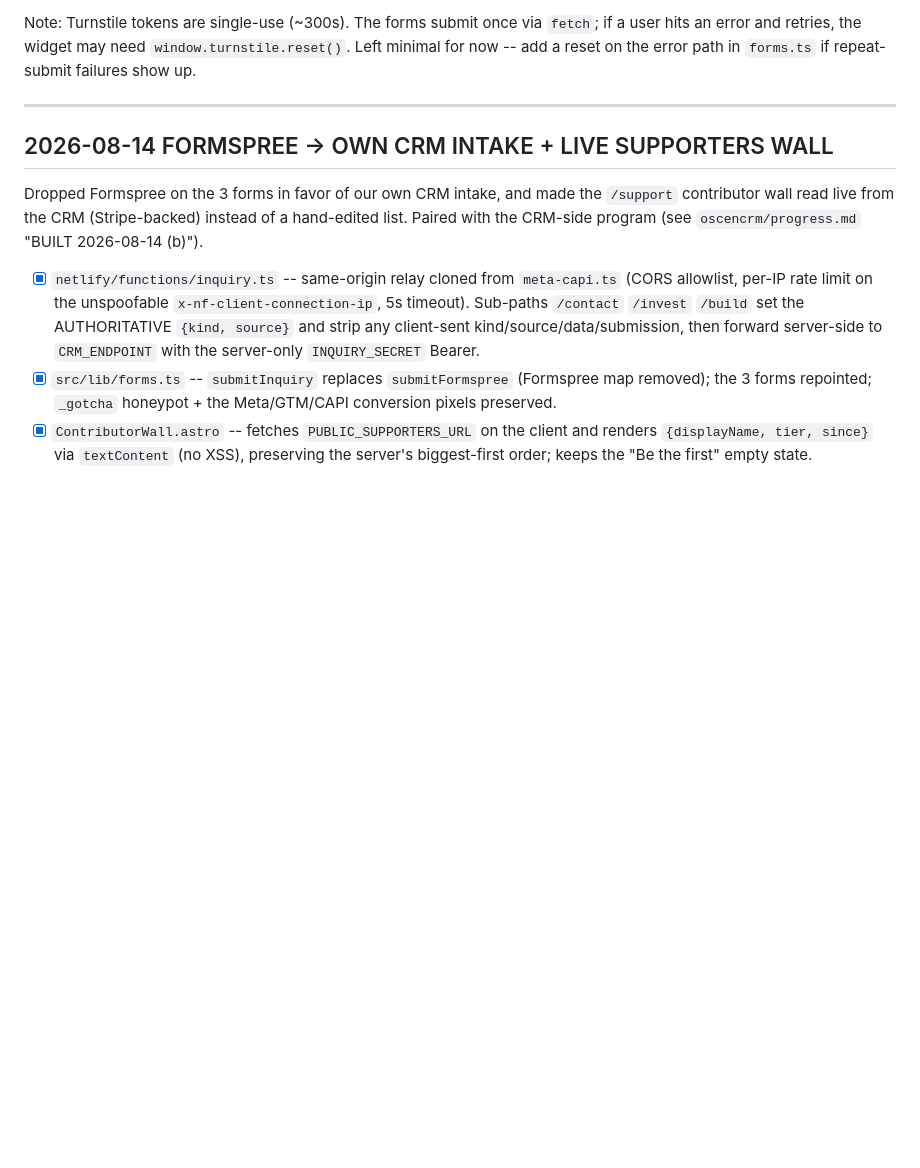
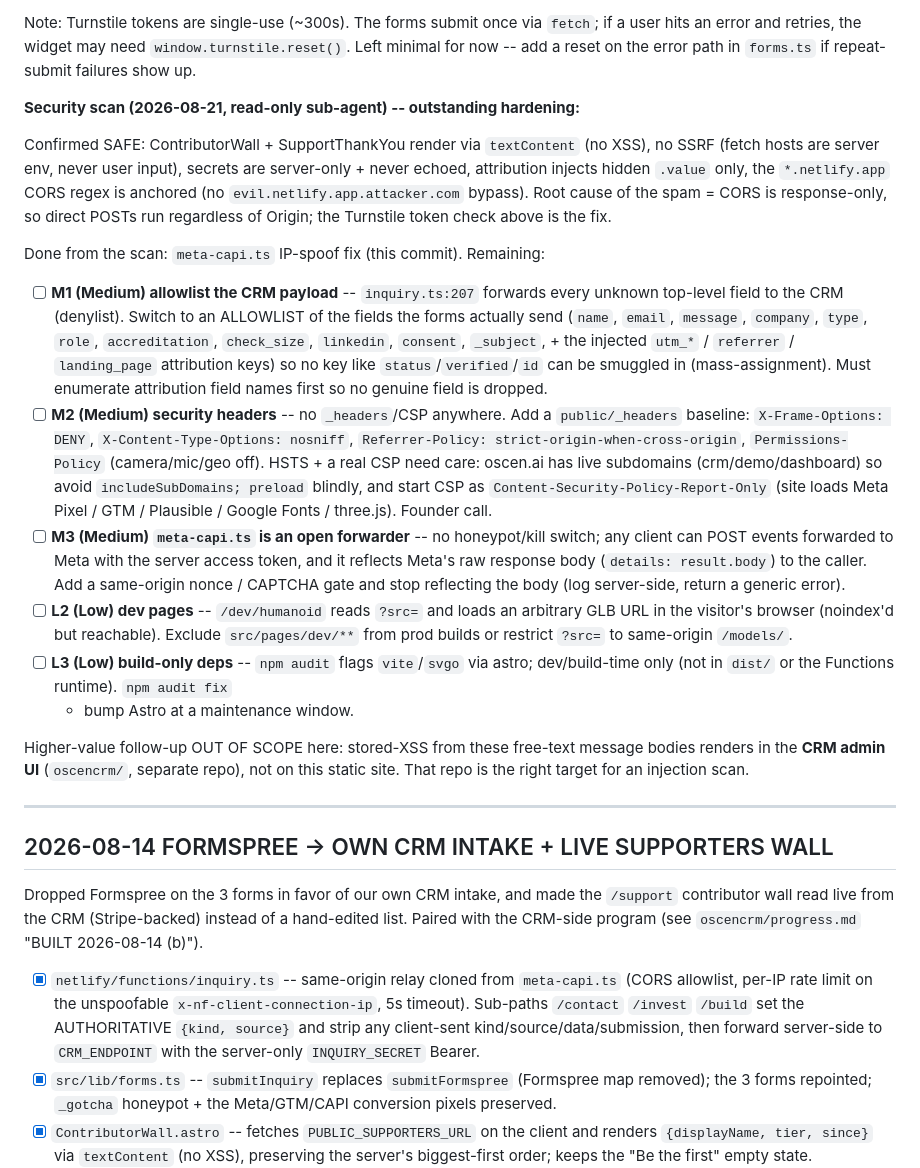
Before and after one commit to jayb967/oscen-website, a Markdown page: PROGRESS.md, the part around the change. Drawn GitHub-style; blank space fills up the shorter version.

Commit message:
docs(progress): record security-scan hardening backlog (M1/M2/M3/L2/L3)
Co-Authored-By: Claude Opus 4.8 (1M context) <noreply@anthropic.com>
Claude-Session: https://claude.ai/code/session_01PvNqPjtd8bavtv4uwFUVsW

```diff
--- a/PROGRESS.md
+++ b/PROGRESS.md
@@ -75,6 +75,49 @@ Note: Turnstile tokens are single-use (~300s). The forms submit once via
 `fetch`; if a user hits an error and retries, the widget may need
 `window.turnstile.reset()`. Left minimal for now -- add a reset on the error
 path in `forms.ts` if repeat-submit failures show up.
+
+**Security scan (2026-08-21, read-only sub-agent) -- outstanding hardening:**
+
+Confirmed SAFE: ContributorWall + SupportThankYou render via `textContent`
+(no XSS), no SSRF (fetch hosts are server env, never user input), secrets are
+server-only + never echoed, attribution injects hidden `.value` only, the
+`*.netlify.app` CORS regex is anchored (no `evil.netlify.app.attacker.com`
+bypass). Root cause of the spam = CORS is response-only, so direct POSTs run
+regardless of Origin; the Turnstile token check above is the fix.
+
+Done from the scan: `meta-capi.ts` IP-spoof fix (this commit). Remaining:
+- [ ] **M1 (Medium) allowlist the CRM payload** -- `inquiry.ts:207` forwards
+  every unknown top-level field to the CRM (denylist). Switch to an ALLOWLIST of
+  the fields the forms actually send (`name`, `email`, `message`, `company`,
+  `type`, `role`, `accreditation`, `check_size`, `linkedin`, `consent`,
+  `_subject`, + the injected `utm_*` / `referrer` / `landing_page` attribution
+  keys) so no key like `status`/`verified`/`id` can be smuggled in
+  (mass-assignment). Must enumerate attribution field names first so no genuine
+  field is dropped.
+- [ ] **M2 (Medium) security headers** -- no `_headers`/CSP anywhere. Add a
+  `public/_headers` baseline: `X-Frame-Options: DENY`,
+  `X-Content-Type-Options: nosniff`, `Referrer-Policy:
+  strict-origin-when-cross-origin`, `Permissions-Policy` (camera/mic/geo off).
+  HSTS + a real CSP need care: oscen.ai has live subdomains (crm/demo/dashboard)
+  so avoid `includeSubDomains; preload` blindly, and start CSP as
+  `Content-Security-Policy-Report-Only` (site loads Meta Pixel / GTM / Plausible
+  / Google Fonts / three.js). Founder call.
+- [ ] **M3 (Medium) `meta-capi.ts` is an open forwarder** -- no honeypot/kill
+  switch; any client can POST events forwarded to Meta with the server access
+  token, and it reflects Meta's raw response body (`details: result.body`) to
+  the caller. Add a same-origin nonce / CAPTCHA gate and stop reflecting the
+  body (log server-side, return a generic error).
+- [ ] **L2 (Low) dev pages** -- `/dev/humanoid` reads `?src=` and loads an
+  arbitrary GLB URL in the visitor's browser (noindex'd but reachable). Exclude
+  `src/pages/dev/**` from prod builds or restrict `?src=` to same-origin
+  `/models/`.
+- [ ] **L3 (Low) build-only deps** -- `npm audit` flags `vite`/`svgo` via astro;
+  dev/build-time only (not in `dist/` or the Functions runtime). `npm audit fix`
+  + bump Astro at a maintenance window.
+
+Higher-value follow-up OUT OF SCOPE here: stored-XSS from these free-text
+message bodies renders in the **CRM admin UI** (`oscencrm/`, separate repo), not
+on this static site. That repo is the right target for an injection scan.
 
 ---
 
```
